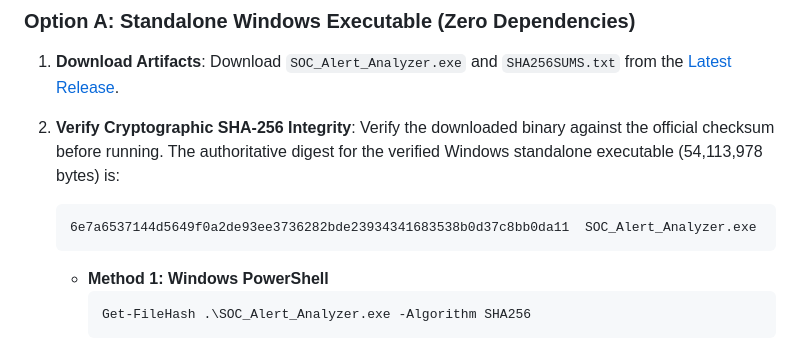
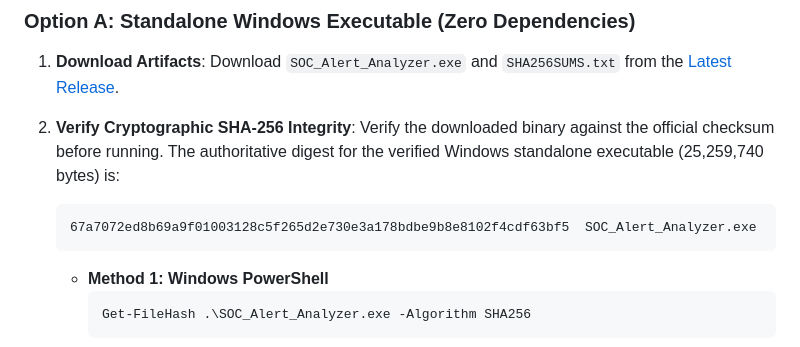
Before and after one commit to AeintKyiPyarSoe/SOC_Alert_Analyzer, a Markdown page: README.md, the part around the change. Drawn GitHub-style.

Commit message:
docs(release): synchronize authoritative runner SHA-256 and binary size for v1.2.13

````diff
--- a/README.md
+++ b/README.md
@@ -128,9 +128,9 @@ The behavioral detection engine is empirically evaluated using both development
    Download `SOC_Alert_Analyzer.exe` and `SHA256SUMS.txt` from the [Latest Release](https://github.com/AeintKyiPyarSoe/SOC_Alert_Analyzer/releases).
 
 2. **Verify Cryptographic SHA-256 Integrity**:
-   Verify the downloaded binary against the official checksum before running. The authoritative digest for the verified Windows standalone executable (54,113,978 bytes) is:
+   Verify the downloaded binary against the official checksum before running. The authoritative digest for the verified Windows standalone executable (25,259,740 bytes) is:
    ```text
-   6e7a6537144d5649f0a2de93ee3736282bde23934341683538b0d37c8bb0da11  SOC_Alert_Analyzer.exe
+   67a7072ed8b69a9f01003128c5f265d2e730e3a178bdbe9b8e8102f4cdf63bf5  SOC_Alert_Analyzer.exe
    ```
 
    * **Method 1: Windows PowerShell**
````
Also changed, not shown: docs/REVIEW_REMEDIATION.md (+2 -2 lines), docs/release_notes_v1.2.13.md (+11 -3 lines).
